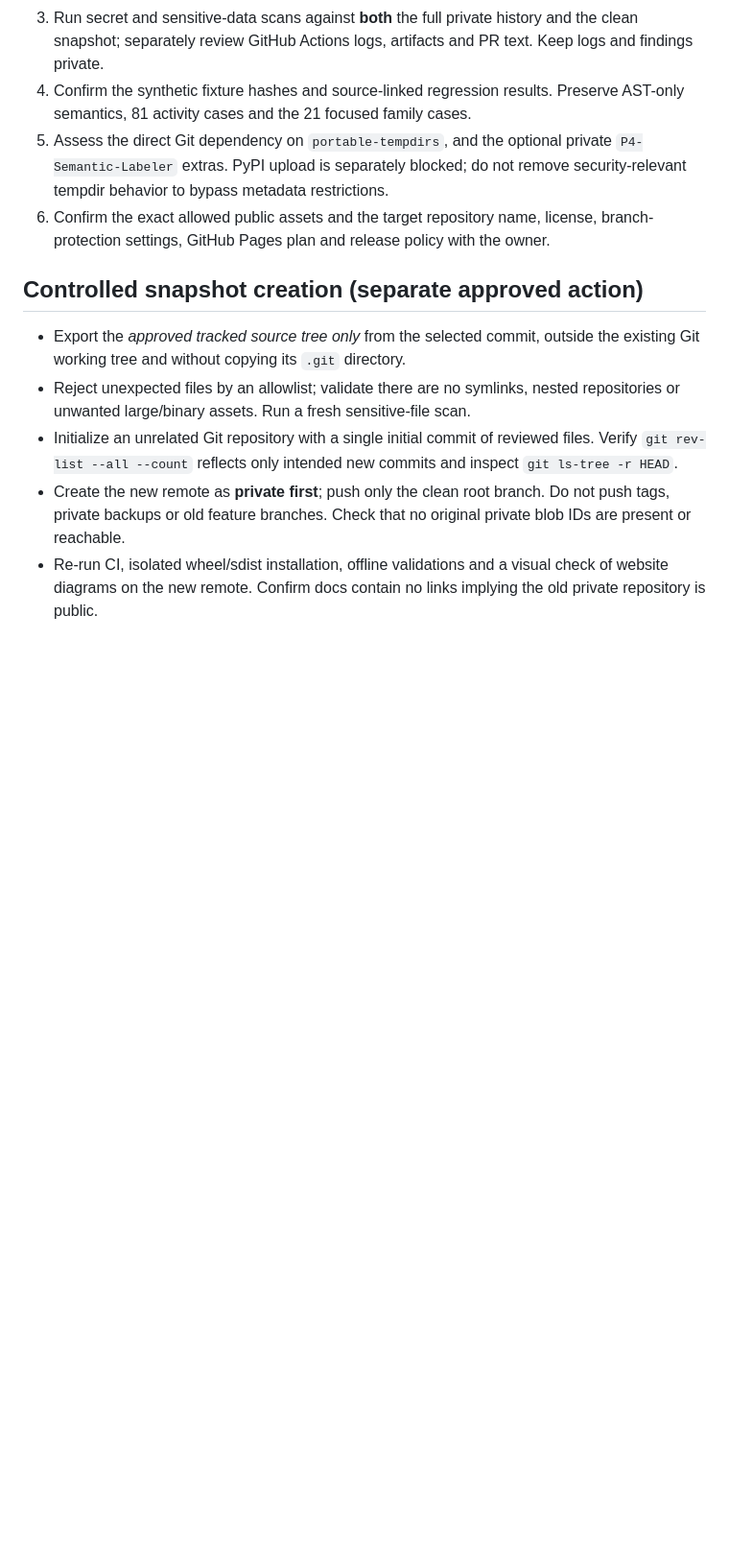
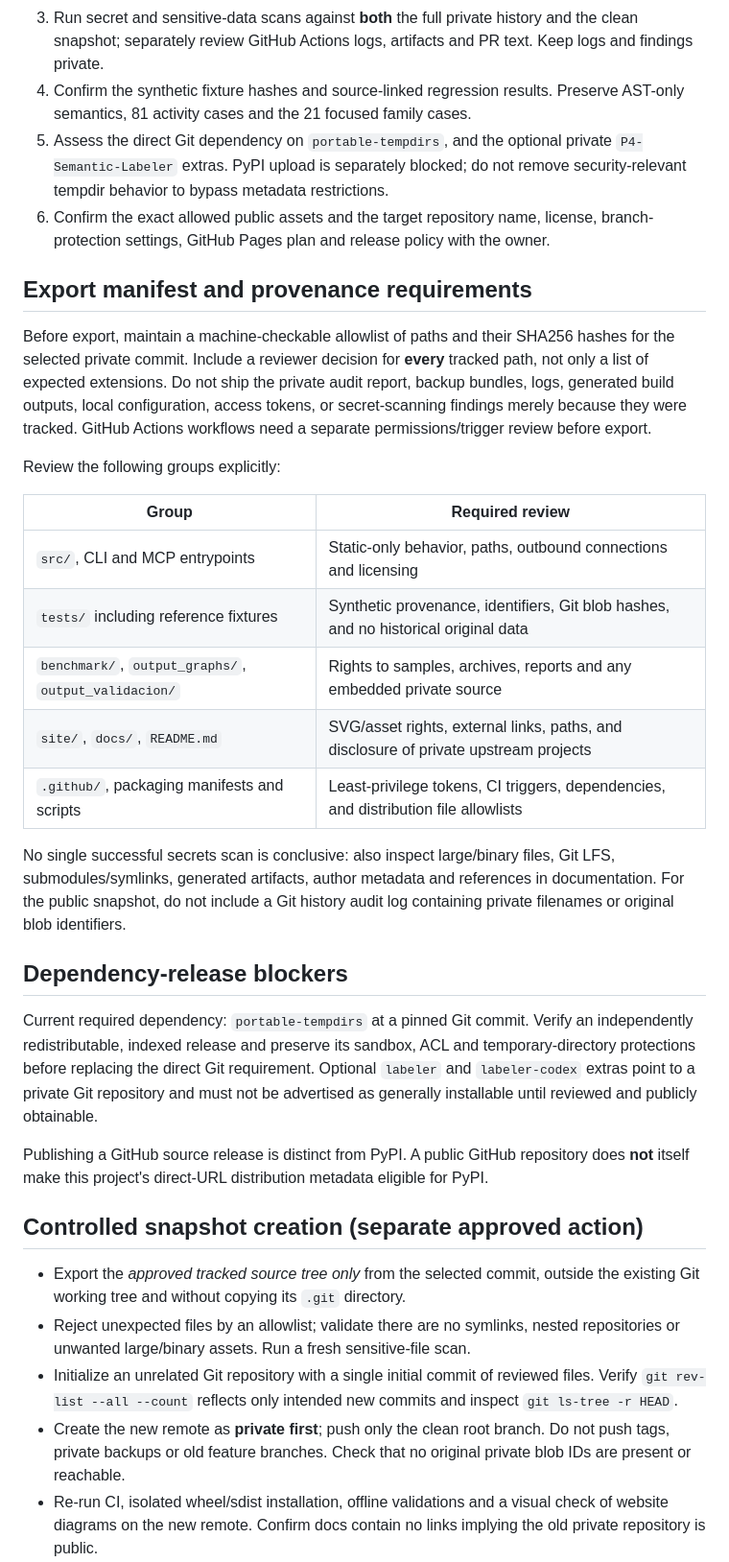
Before and after one commit to SergioGilBorras/PyFlowMap, a Markdown page: docs/clean-public-snapshot.md, the part around the change. Shown at 96% size. Rendered like a GitHub page; blank space fills up the shorter version.

Commit message:
docs(security): require file-by-file export inventory and dependency release gates

```diff
--- a/docs/clean-public-snapshot.md
+++ b/docs/clean-public-snapshot.md
@@ -21,6 +21,28 @@ Keep this development repository private as the restricted archive. Make a **sep
 5. Assess the direct Git dependency on `portable-tempdirs`, and the optional private `P4-Semantic-Labeler` extras. PyPI upload is separately blocked; do not remove security-relevant tempdir behavior to bypass metadata restrictions.
 6. Confirm the exact allowed public assets and the target repository name, license, branch-protection settings, GitHub Pages plan and release policy with the owner.
 
+## Export manifest and provenance requirements
+
+Before export, maintain a machine-checkable allowlist of paths and their SHA256 hashes for the selected private commit. Include a reviewer decision for **every** tracked path, not only a list of expected extensions. Do not ship the private audit report, backup bundles, logs, generated build outputs, local configuration, access tokens, or secret-scanning findings merely because they were tracked. GitHub Actions workflows need a separate permissions/trigger review before export.
+
+Review the following groups explicitly:
+
+| Group | Required review |
+| --- | --- |
+| `src/`, CLI and MCP entrypoints | Static-only behavior, paths, outbound connections and licensing |
+| `tests/` including reference fixtures | Synthetic provenance, identifiers, Git blob hashes, and no historical original data |
+| `benchmark/`, `output_graphs/`, `output_validacion/` | Rights to samples, archives, reports and any embedded private source |
+| `site/`, `docs/`, `README.md` | SVG/asset rights, external links, paths, and disclosure of private upstream projects |
+| `.github/`, packaging manifests and scripts | Least-privilege tokens, CI triggers, dependencies, and distribution file allowlists |
+
+No single successful secrets scan is conclusive: also inspect large/binary files, Git LFS, submodules/symlinks, generated artifacts, author metadata and references in documentation. For the public snapshot, do not include a Git history audit log containing private filenames or original blob identifiers.
+
+## Dependency-release blockers
+
+Current required dependency: `portable-tempdirs` at a pinned Git commit. Verify an independently redistributable, indexed release and preserve its sandbox, ACL and temporary-directory protections before replacing the direct Git requirement. Optional `labeler` and `labeler-codex` extras point to a private Git repository and must not be advertised as generally installable until reviewed and publicly obtainable.
+
+Publishing a GitHub source release is distinct from PyPI. A public GitHub repository does **not** itself make this project's direct-URL distribution metadata eligible for PyPI.
+
 ## Controlled snapshot creation (separate approved action)
 
 - Export the *approved tracked source tree only* from the selected commit, outside the existing Git working tree and without copying its `.git` directory.
```
